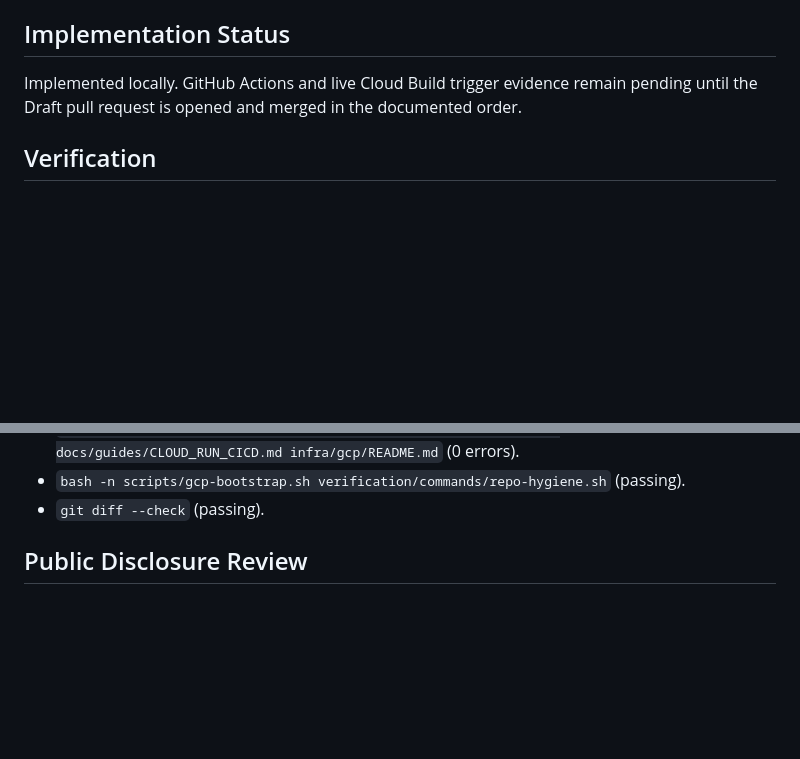
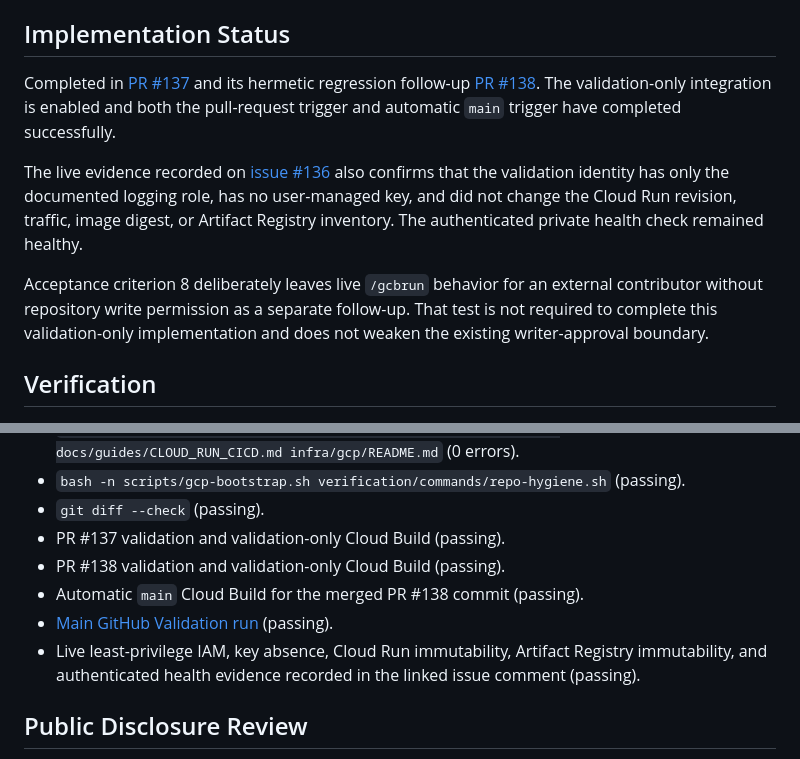
Before and after one commit to Soku-JINSEOK/Soku-Convention-Boilerplate, a Markdown page: docs/issues/issue-136-task-report.md, 2 parts joined by grey strips. Drawn GitHub-style; blank space fills up the shorter version.

Commit message:
📚 docs(gcp): record Cloud Build completion evidence (#136)

```diff
--- a/docs/issues/issue-136-task-report.md
+++ b/docs/issues/issue-136-task-report.md
@@ -42,9 +42,23 @@ before Docker or runtime work when validation is enabled.
 
 ## Implementation Status
 
-Implemented locally. GitHub Actions and live Cloud Build trigger evidence remain
-pending until the Draft pull request is opened and merged in the documented
-order.
+Completed in [PR #137](https://github.com/Soku-JINSEOK/Soku-Convention-Boilerplate/pull/137)
+and its hermetic regression follow-up
+[PR #138](https://github.com/Soku-JINSEOK/Soku-Convention-Boilerplate/pull/138).
+The validation-only integration is enabled and both the pull-request trigger
+and automatic `main` trigger have completed successfully.
+
+The live evidence recorded on
+[issue #136](https://github.com/Soku-JINSEOK/Soku-Convention-Boilerplate/issues/136#issuecomment-5083015390)
+also confirms that the validation identity has only the documented logging
+role, has no user-managed key, and did not change the Cloud Run revision,
+traffic, image digest, or Artifact Registry inventory. The authenticated
+private health check remained healthy.
+
+Acceptance criterion 8 deliberately leaves live `/gcbrun` behavior for an
+external contributor without repository write permission as a separate
+follow-up. That test is not required to complete this validation-only
+implementation and does not weaken the existing writer-approval boundary.
 
 ## Verification
 
@@ -63,6 +77,14 @@ order.
 - `bash -n scripts/gcp-bootstrap.sh
   verification/commands/repo-hygiene.sh` (passing).
 - `git diff --check` (passing).
+- PR #137 validation and validation-only Cloud Build (passing).
+- PR #138 validation and validation-only Cloud Build (passing).
+- Automatic `main` Cloud Build for the merged PR #138 commit (passing).
+- [Main GitHub Validation run](https://github.com/Soku-JINSEOK/Soku-Convention-Boilerplate/actions/runs/30197504103)
+  (passing).
+- Live least-privilege IAM, key absence, Cloud Run immutability, Artifact
+  Registry immutability, and authenticated health evidence recorded in the
+  linked issue comment (passing).
 
 ## Public Disclosure Review
 
```
